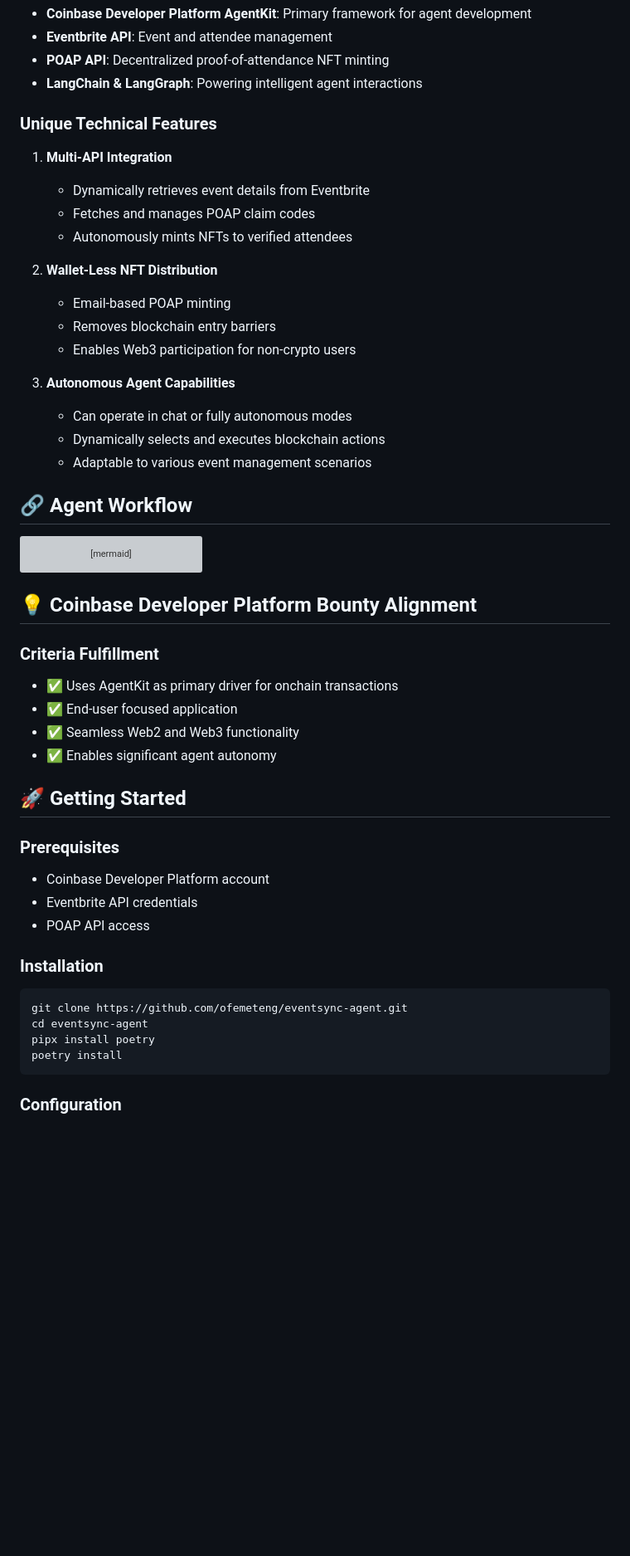
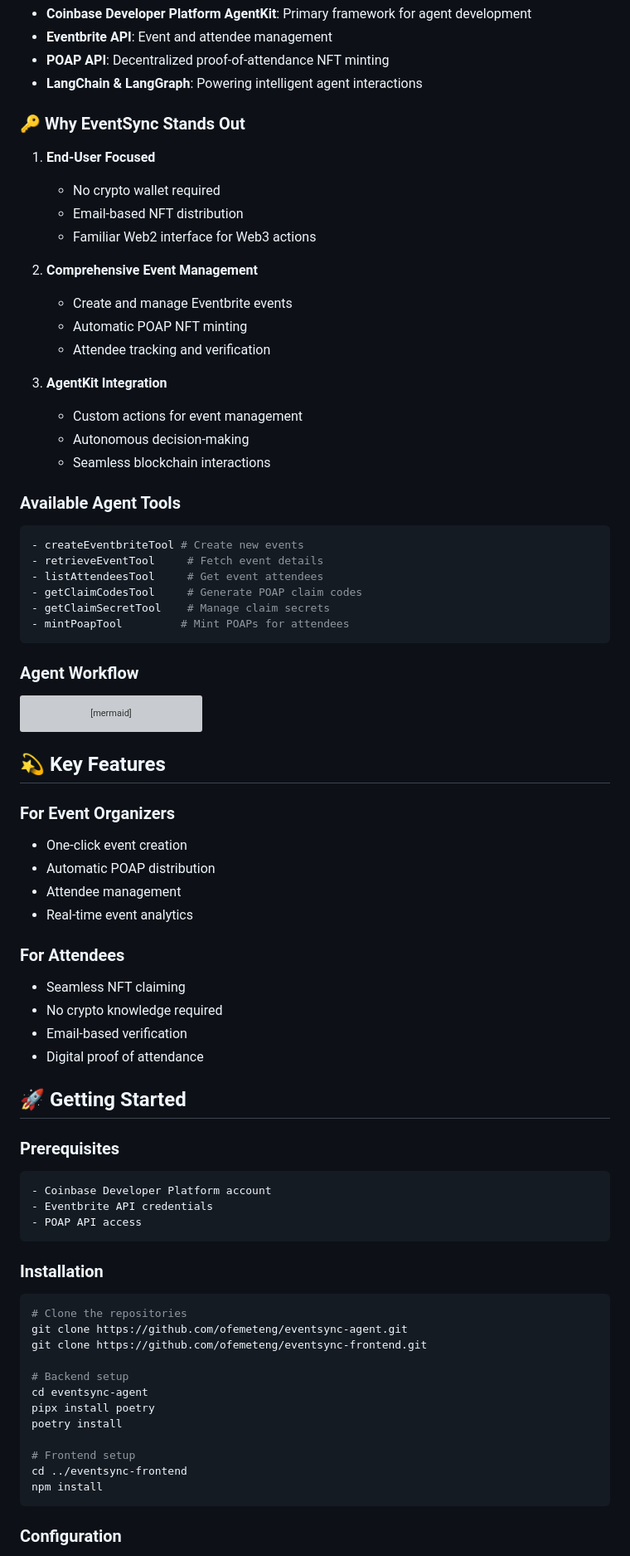
Before and after one commit to ofemeteng/eventsync-agent, a Markdown page: README.md, the part around the change printed below. Shown: that part at 83% size. Drawn GitHub-style; blank space fills up the shorter version; grey boxes are pictures that could not be loaded.

Commit message:
add create action and update readme

````diff
--- a/README.md
+++ b/README.md
@@ -24,24 +32,34 @@
 - **POAP API**: Decentralized proof-of-attendance NFT minting
 - **LangChain & LangGraph**: Powering intelligent agent interactions
 
-### Unique Technical Features
+### 🔑 Why EventSync Stands Out
 
-1. **Multi-API Integration**
-   - Dynamically retrieves event details from Eventbrite
-   - Fetches and manages POAP claim codes
-   - Autonomously mints NFTs to verified attendees
+1. **End-User Focused**
+   - No crypto wallet required
+   - Email-based NFT distribution
+   - Familiar Web2 interface for Web3 actions
 
-2. **Wallet-Less NFT Distribution**
-   - Email-based POAP minting
-   - Removes blockchain entry barriers
-   - Enables Web3 participation for non-crypto users
+2. **Comprehensive Event Management**
+   - Create and manage Eventbrite events
+   - Automatic POAP NFT minting
+   - Attendee tracking and verification
 
-3. **Autonomous Agent Capabilities**
-   - Can operate in chat or fully autonomous modes
-   - Dynamically selects and executes blockchain actions
-   - Adaptable to various event management scenarios
+3. **AgentKit Integration**
+   - Custom actions for event management
+   - Autonomous decision-making
+   - Seamless blockchain interactions
 
-## 🔗 Agent Workflow
+### Available Agent Tools
+```python
+- createEventbriteTool # Create new events
+- retrieveEventTool     # Fetch event details
+- listAttendeesTool     # Get event attendees
+- getClaimCodesTool     # Generate POAP claim codes
+- getClaimSecretTool    # Manage claim secrets
+- mintPoapTool         # Mint POAPs for attendees
+```
+
+### Agent Workflow
 
 ```mermaid
 graph TD
@@ -51,28 +69,44 @@ graph TD
     D --> E[Mint POAP NFTs to Attendees Email]
 ```
 
-## 💡 Coinbase Developer Platform Bounty Alignment
+## 💫 Key Features
 
-### Criteria Fulfillment
-- ✅ Uses AgentKit as primary driver for onchain transactions
-- ✅ End-user focused application
-- ✅ Seamless Web2 and Web3 functionality
-- ✅ Enables significant agent autonomy
+### For Event Organizers
+- One-click event creation
+- Automatic POAP distribution
+- Attendee management
+- Real-time event analytics
+
+### For Attendees
+- Seamless NFT claiming
+- No crypto knowledge required
+- Email-based verification
+- Digital proof of attendance
 
 ## 🚀 Getting Started
 
 ### Prerequisites
+```bash
 - Coinbase Developer Platform account
 - Eventbrite API credentials
 - POAP API access
+```
 
 ### Installation
 
 ```bash
+# Clone the repositories
 git clone https://github.com/ofemeteng/eventsync-agent.git
+git clone https://github.com/ofemeteng/eventsync-frontend.git
+
+# Backend setup
 cd eventsync-agent
 pipx install poetry
 poetry install
+
+# Frontend setup
+cd ../eventsync-frontend
+npm install
 ```
 
 ### Configuration
````
Also changed, not shown: other parts of README.md (+38 -24 lines), images/eventsync.png (added), 2 other files.
